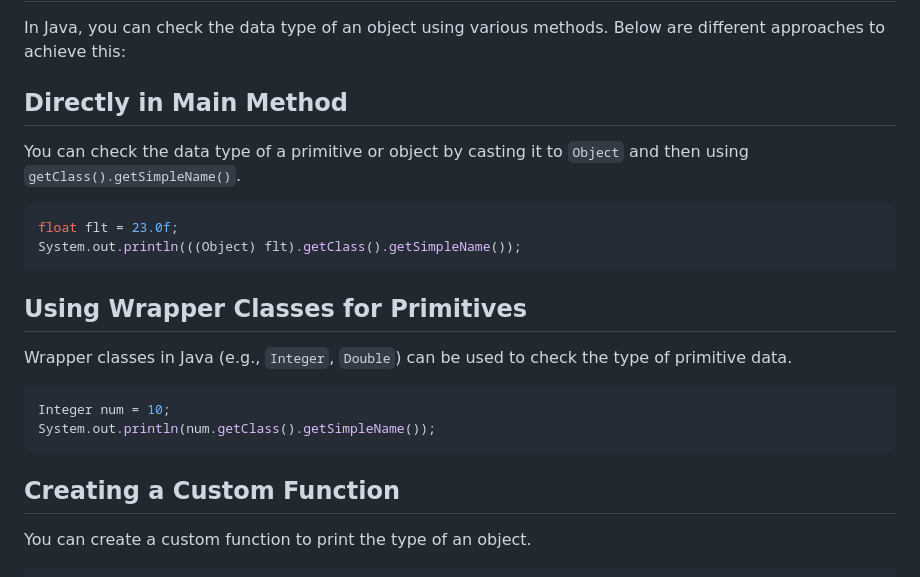
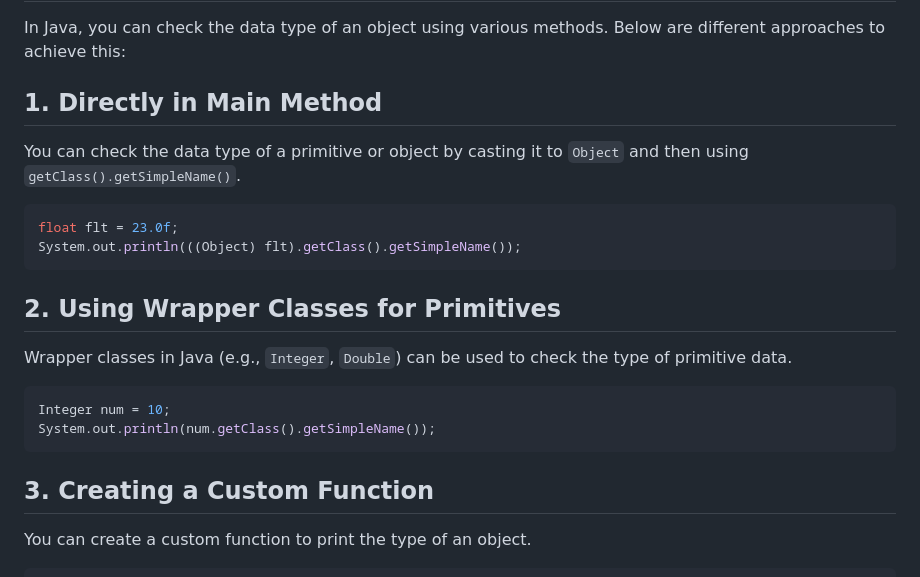
Before and after one commit to ayush11-ap/THE_LANGUAGES, a Markdown page: readme.md, the part around the change. GitHub-like rendering.

````diff
--- a/readme.md
+++ b/readme.md
@@ -117,7 +117,7 @@ float marks = 99.99f;
 
 In Java, you can check the data type of an object using various methods. Below are different approaches to achieve this:
 
-## Directly in Main Method
+## 1. Directly in Main Method
 
 You can check the data type of a primitive or object by casting it to `Object` and then using `getClass().getSimpleName()`.
 
@@ -126,7 +126,7 @@ float flt = 23.0f;
 System.out.println(((Object) flt).getClass().getSimpleName());
 ```
 
-## Using Wrapper Classes for Primitives
+## 2. Using Wrapper Classes for Primitives
 
 Wrapper classes in Java (e.g., `Integer`, `Double`) can be used to check the type of primitive data.
 
@@ -135,7 +135,7 @@ Integer num = 10;
 System.out.println(num.getClass().getSimpleName());
 ```
 
-## Creating a Custom Function
+## 3. Creating a Custom Function
 
 You can create a custom function to print the type of an object.
 
````
